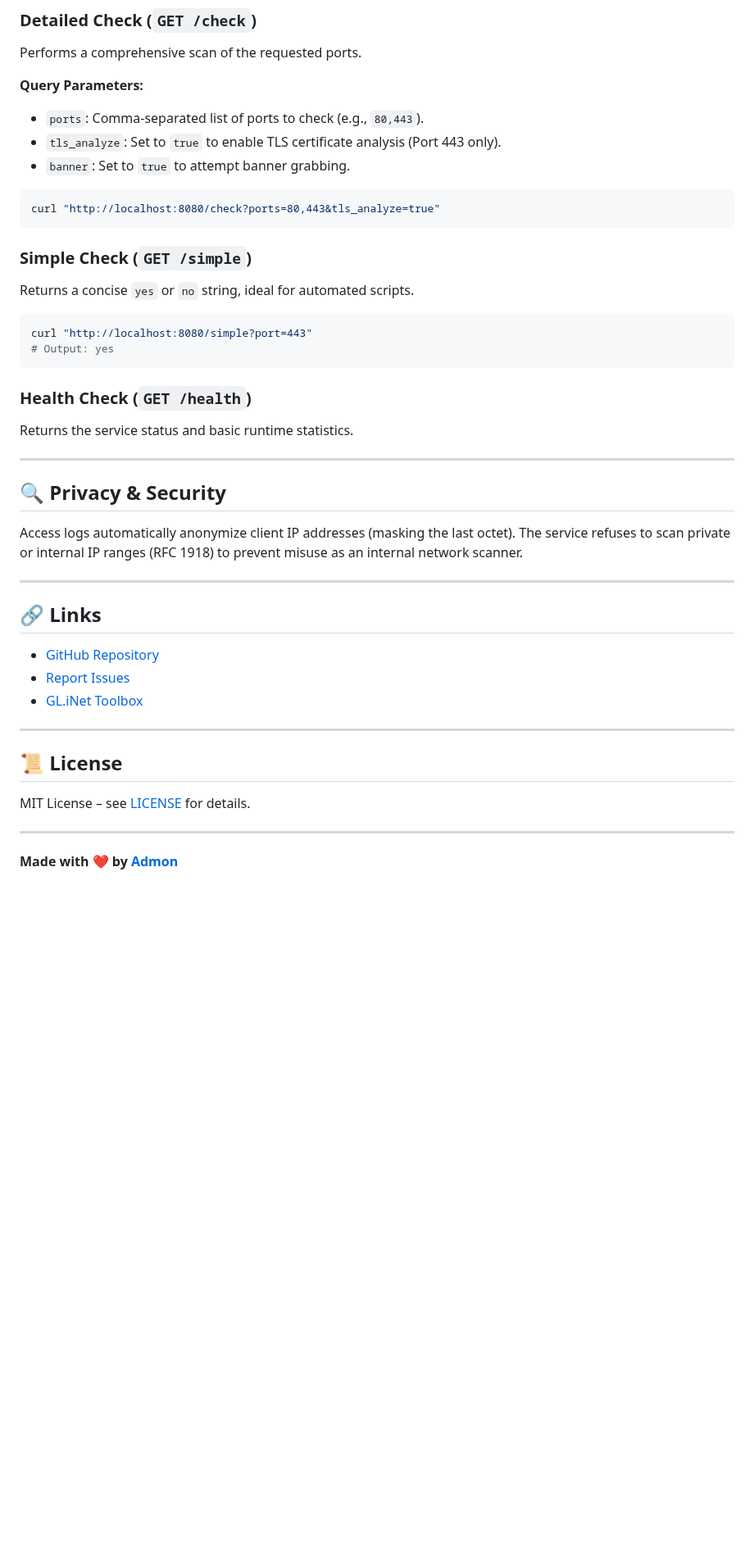
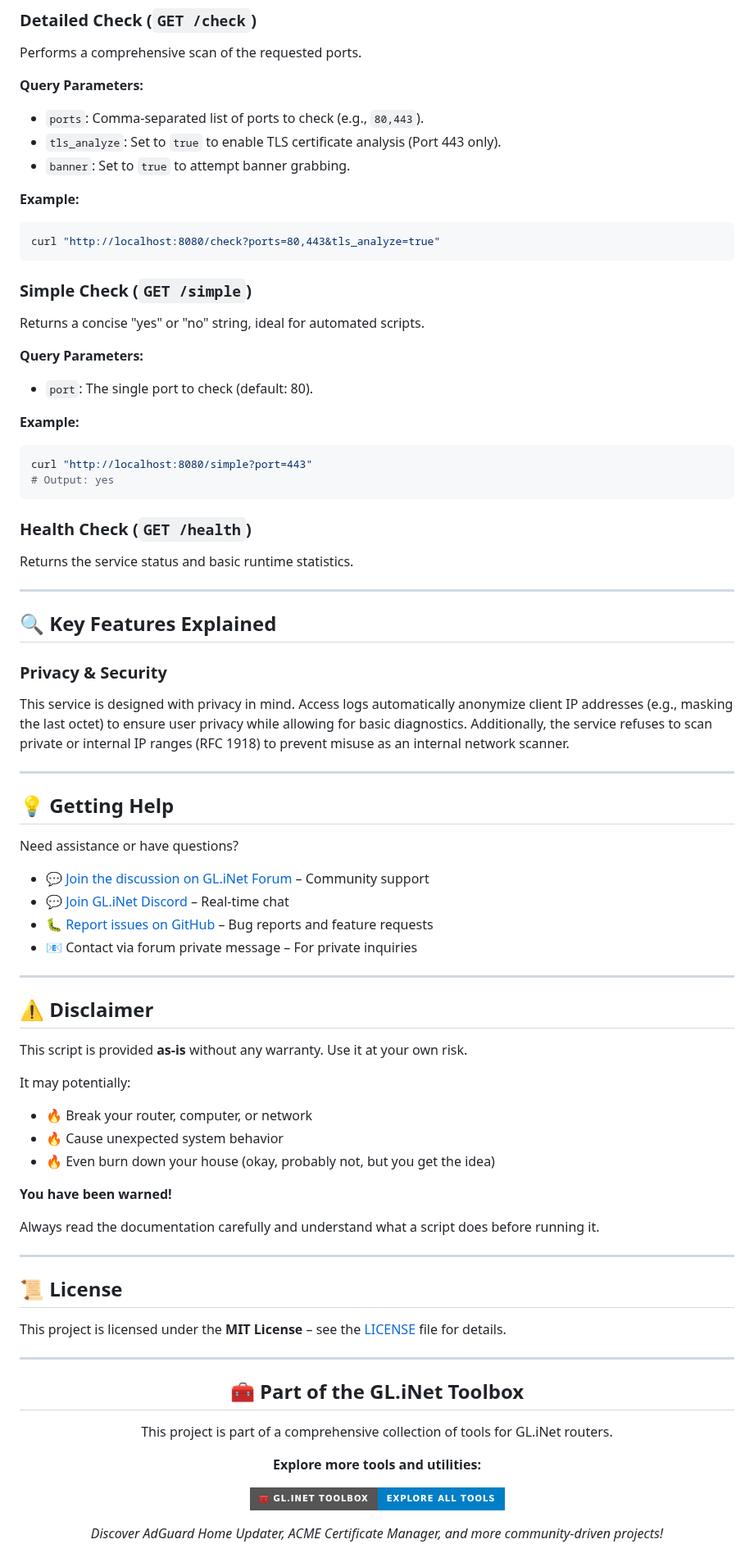
Before and after one commit to admonstrator/can-i-haz-reachability, a Markdown page: README.md, the part around one of its changes. Shown at 82% size. GitHub-like rendering; badges without logos; blank space fills up the shorter version.

````diff
--- a/README.md
+++ b/README.md
@@ -99,13 +157,18 @@ Performs a comprehensive scan of the requested ports.
 - `tls_analyze`: Set to `true` to enable TLS certificate analysis (Port 443 only).
 - `banner`: Set to `true` to attempt banner grabbing.
 
+**Example:**
 ```bash
 curl "http://localhost:8080/check?ports=80,443&tls_analyze=true"
 ```
 
 ### Simple Check (`GET /simple`)
-Returns a concise `yes` or `no` string, ideal for automated scripts.
+Returns a concise "yes" or "no" string, ideal for automated scripts.
 
+**Query Parameters:**
+- `port`: The single port to check (default: 80).
+
+**Example:**
 ```bash
 curl "http://localhost:8080/simple?port=443"
 # Output: yes
@@ -116,24 +179,57 @@ Returns the service status and basic runtime statistics.
 
 ---
 
-## 🔍 Privacy & Security
+## 🔍 Key Features Explained
 
-Access logs automatically anonymize client IP addresses (masking the last octet). The service refuses to scan private or internal IP ranges (RFC 1918) to prevent misuse as an internal network scanner.
+### Privacy & Security
+This service is designed with privacy in mind. Access logs automatically anonymize client IP addresses (e.g., masking the last octet) to ensure user privacy while allowing for basic diagnostics. Additionally, the service refuses to scan private or internal IP ranges (RFC 1918) to prevent misuse as an internal network scanner.
 
 ---
 
-## 🔗 Links
+## 💡 Getting Help
 
-- [GitHub Repository](https://github.com/Admonstrator/can-i-haz-reachability)
-- [Report Issues](https://github.com/Admonstrator/can-i-haz-reachability/issues)
-- [GL.iNet Toolbox](https://github.com/Admonstrator/glinet-toolbox)
+Need assistance or have questions?
+
+- 💬 [Join the discussion on GL.iNet Forum](https://forum.gl-inet.com/t/how-to-update-tailscale-on-arm64/37582) – Community support
+- 💬 [Join GL.iNet Discord](https://link.gl-inet.com/website-discord-support) – Real-time chat
+- 🐛 [Report issues on GitHub](https://github.com/Admonstrator/can-i-haz-reachability/issues) – Bug reports and feature requests
+- 📧 Contact via forum private message – For private inquiries
+
+---
+
+## ⚠️ Disclaimer
+
+This script is provided **as-is** without any warranty. Use it at your own risk.
+
+It may potentially:
+
+- 🔥 Break your router, computer, or network
+- 🔥 Cause unexpected system behavior
+- 🔥 Even burn down your house (okay, probably not, but you get the idea)
+
+**You have been warned!**
+
+Always read the documentation carefully and understand what a script does before running it.
 
 ---
 
 ## 📜 License
 
-MIT License – see [LICENSE](https://github.com/Admonstrator/can-i-haz-reachability/blob/main/LICENSE) for details.
+This project is licensed under the **MIT License** – see the [LICENSE](https://github.com/Admonstrator/can-i-haz-reachability/blob/main/LICENSE) file for details.
 
 ---
 
-**Made with ❤️ by [Admon](https://github.com/Admonstrator)**
+<div align="center">
+
+## 🧰 Part of the GL.iNet Toolbox
+
+This project is part of a comprehensive collection of tools for GL.iNet routers.
+
+**Explore more tools and utilities:**
+
+[![GL.iNet Toolbox](https://img.shields.io/badge/🧰_GL.iNet_Toolbox-Explore_All_Tools-blue?style=for-the-badge)](https://github.com/Admonstrator/glinet-toolbox)
+
+*Discover AdGuard Home Updater, ACME Certificate Manager, and more community-driven projects!*
+
+</div>
+
````
Also changed, not shown: other parts of README.md (+99 -32 lines).
